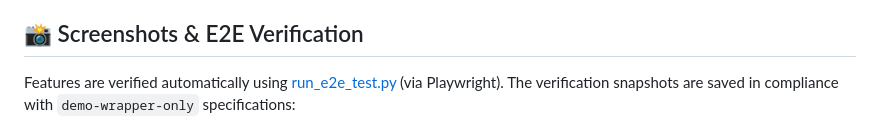
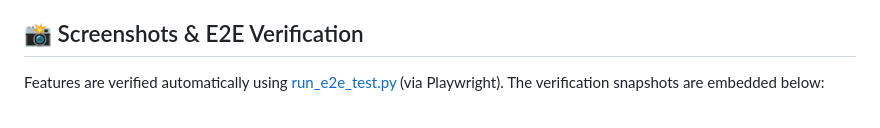
Before and after one commit to abdshomad/slang-splat-demo-jul-2026, a Markdown page: README.md, the part around one of its changes. Drawn GitHub-style.

Commit message:
Update root README.md to embed E2E verification screenshots inline

```diff
--- a/README.md
+++ b/README.md
@@ -45,5 +45,5 @@ The premium web application dashboard provides:
 
 ## 📸 Screenshots & E2E Verification
 
-Features are verified automatically using [run_e2e_test.py](file:///home/aiserver/LABS/DIGITAL-TWIN-3D/slang-splat-demo-jul-2026/run_e2e_test.py) (via Playwright). The verification snapshots are saved in compliance with `demo-wrapper-only` specifications:
+Features are verified automatically using [run_e2e_test.py](file:///home/aiserver/LABS/DIGITAL-TWIN-3D/slang-splat-demo-jul-2026/run_e2e_test.py) (via Playwright). The verification snapshots are embedded below:
 
```
Also changed, not shown: other parts of README.md (+19 -5 lines).
